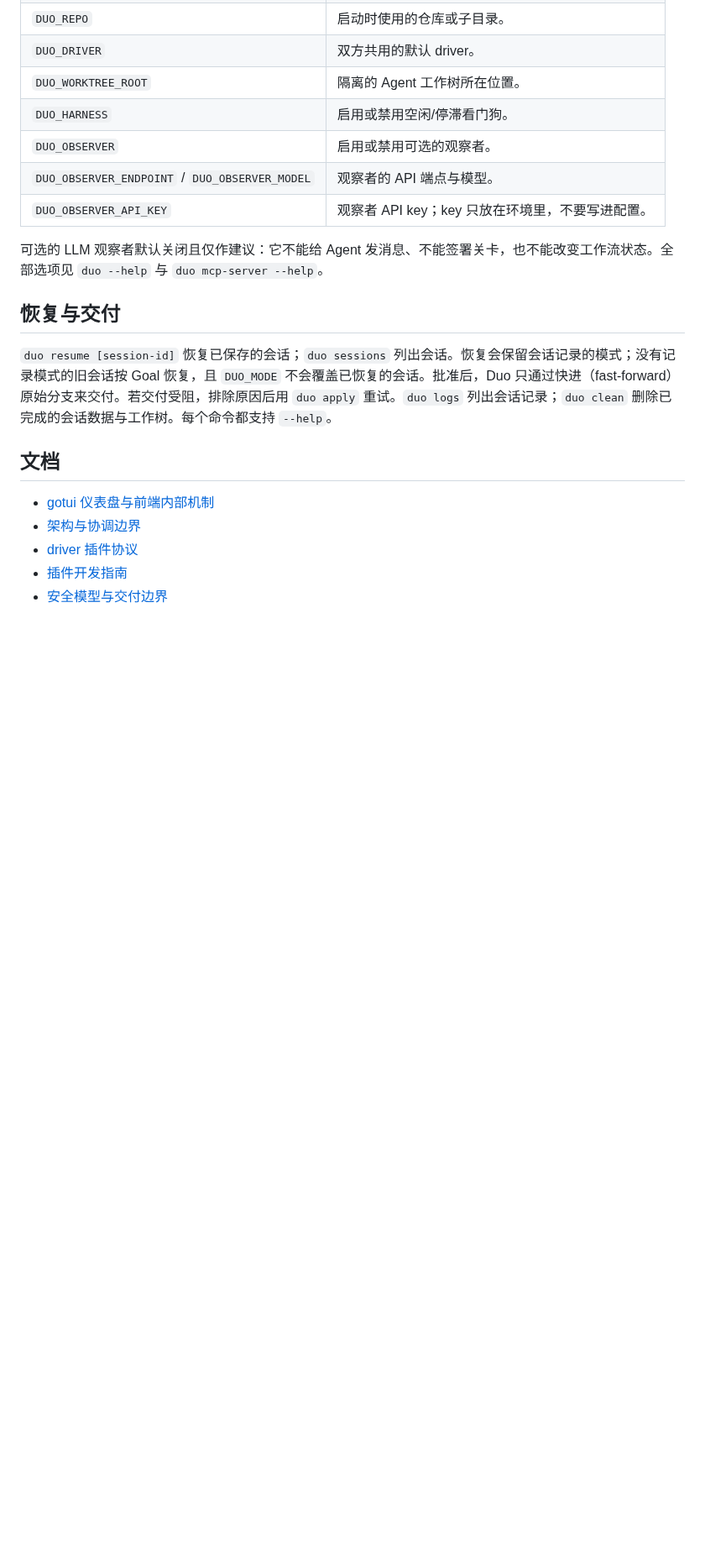
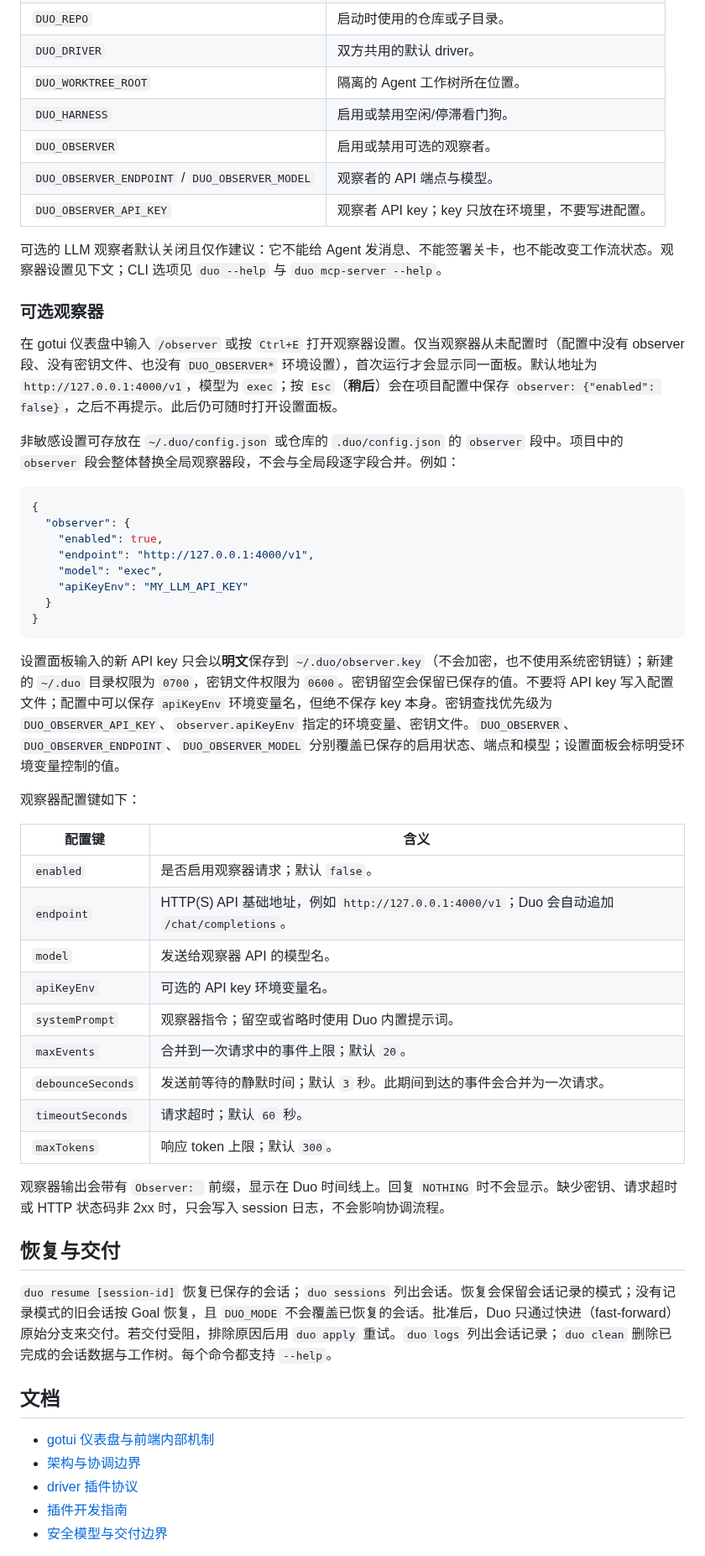
Before and after one commit to atfa/duo, a Markdown page: README.zh-CN.md, the part around the change. Shown at 84% size. Drawn GitHub-style; blank space fills up the shorter version.

````diff
--- a/README.zh-CN.md
+++ b/README.zh-CN.md
@@ -63,7 +63,42 @@ Agent bridge 提供八个 Duo 工具，用于同伴消息、共享状态、计
 | `DUO_OBSERVER_ENDPOINT` / `DUO_OBSERVER_MODEL` | 观察者的 API 端点与模型。 |
 | `DUO_OBSERVER_API_KEY` | 观察者 API key；key 只放在环境里，不要写进配置。 |
 
-可选的 LLM 观察者默认关闭且仅作建议：它不能给 Agent 发消息、不能签署关卡，也不能改变工作流状态。全部选项见 `duo --help` 与 `duo mcp-server --help`。
+可选的 LLM 观察者默认关闭且仅作建议：它不能给 Agent 发消息、不能签署关卡，也不能改变工作流状态。观察器设置见下文；CLI 选项见 `duo --help` 与 `duo mcp-server --help`。
+
+### 可选观察器
+
+在 gotui 仪表盘中输入 `/observer` 或按 `Ctrl+E` 打开观察器设置。仅当观察器从未配置时（配置中没有 observer 段、没有密钥文件、也没有 `DUO_OBSERVER*` 环境设置），首次运行才会显示同一面板。默认地址为 `http://127.0.0.1:4000/v1`，模型为 `exec`；按 `Esc`（**稍后**）会在项目配置中保存 `observer: {"enabled": false}`，之后不再提示。此后仍可随时打开设置面板。
+
+非敏感设置可存放在 `~/.duo/config.json` 或仓库的 `.duo/config.json` 的 `observer` 段中。项目中的 `observer` 段会整体替换全局观察器段，不会与全局段逐字段合并。例如：
+
+```json
+{
+  "observer": {
+    "enabled": true,
+    "endpoint": "http://127.0.0.1:4000/v1",
+    "model": "exec",
+    "apiKeyEnv": "MY_LLM_API_KEY"
+  }
+}
+```
+
+设置面板输入的新 API key 只会以**明文**保存到 `~/.duo/observer.key`（不会加密，也不使用系统密钥链）；新建的 `~/.duo` 目录权限为 `0700`，密钥文件权限为 `0600`。密钥留空会保留已保存的值。不要将 API key 写入配置文件；配置中可以保存 `apiKeyEnv` 环境变量名，但绝不保存 key 本身。密钥查找优先级为 `DUO_OBSERVER_API_KEY`、`observer.apiKeyEnv` 指定的环境变量、密钥文件。`DUO_OBSERVER`、`DUO_OBSERVER_ENDPOINT`、`DUO_OBSERVER_MODEL` 分别覆盖已保存的启用状态、端点和模型；设置面板会标明受环境变量控制的值。
+
+观察器配置键如下：
+
+| 配置键 | 含义 |
+|---|---|
+| `enabled` | 是否启用观察器请求；默认 `false`。 |
+| `endpoint` | HTTP(S) API 基础地址，例如 `http://127.0.0.1:4000/v1`；Duo 会自动追加 `/chat/completions`。 |
+| `model` | 发送给观察器 API 的模型名。 |
+| `apiKeyEnv` | 可选的 API key 环境变量名。 |
+| `systemPrompt` | 观察器指令；留空或省略时使用 Duo 内置提示词。 |
+| `maxEvents` | 合并到一次请求中的事件上限；默认 `20`。 |
+| `debounceSeconds` | 发送前等待的静默时间；默认 `3` 秒。此期间到达的事件会合并为一次请求。 |
+| `timeoutSeconds` | 请求超时；默认 `60` 秒。 |
+| `maxTokens` | 响应 token 上限；默认 `300`。 |
+
+观察器输出会带有 `Observer: ` 前缀，显示在 Duo 时间线上。回复 `NOTHING` 时不会显示。缺少密钥、请求超时或 HTTP 状态码非 2xx 时，只会写入 session 日志，不会影响协调流程。
 
 ## 恢复与交付
 
````
Also changed, not shown: README.md (+36 -1 lines).
